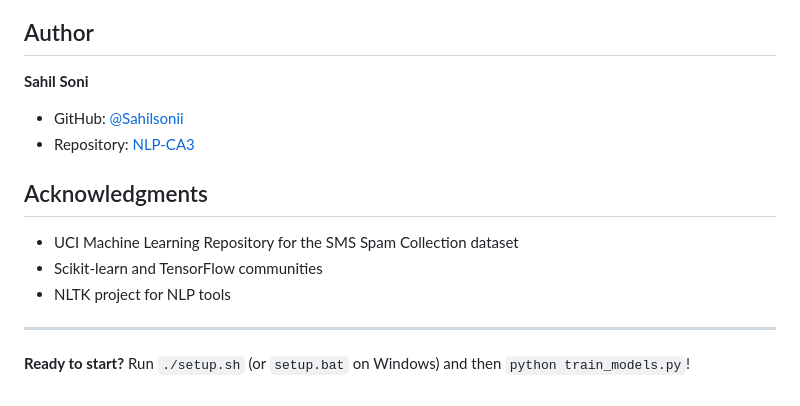
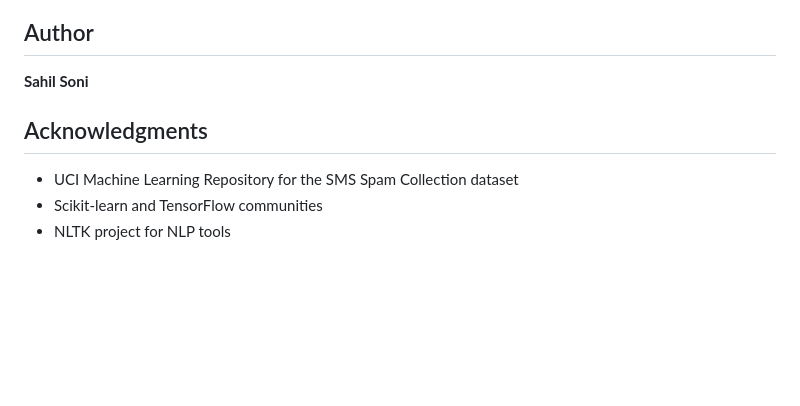
Before and after one commit to Sahilsonii/NLP-CA3, a Markdown page: README.md, the part around the change. Rendered like a GitHub page; blank space fills up the shorter version.

Commit message:
Update README.md to remove links and extra text
Removed GitHub and repository links, and cleaned up the README.

```diff
--- a/README.md
+++ b/README.md
@@ -229,15 +229,9 @@ This project is licensed under the MIT License - see the [LICENSE](LICENSE) file
 ## Author
 
 **Sahil Soni**
-- GitHub: [@Sahilsonii](https://github.com/Sahilsonii)
-- Repository: [NLP-CA3](https://github.com/Sahilsonii/NLP-CA3)
 
 ## Acknowledgments
 
 - UCI Machine Learning Repository for the SMS Spam Collection dataset
 - Scikit-learn and TensorFlow communities
 - NLTK project for NLP tools
-
----
-
-**Ready to start?** Run `./setup.sh` (or `setup.bat` on Windows) and then `python train_models.py`!
```
